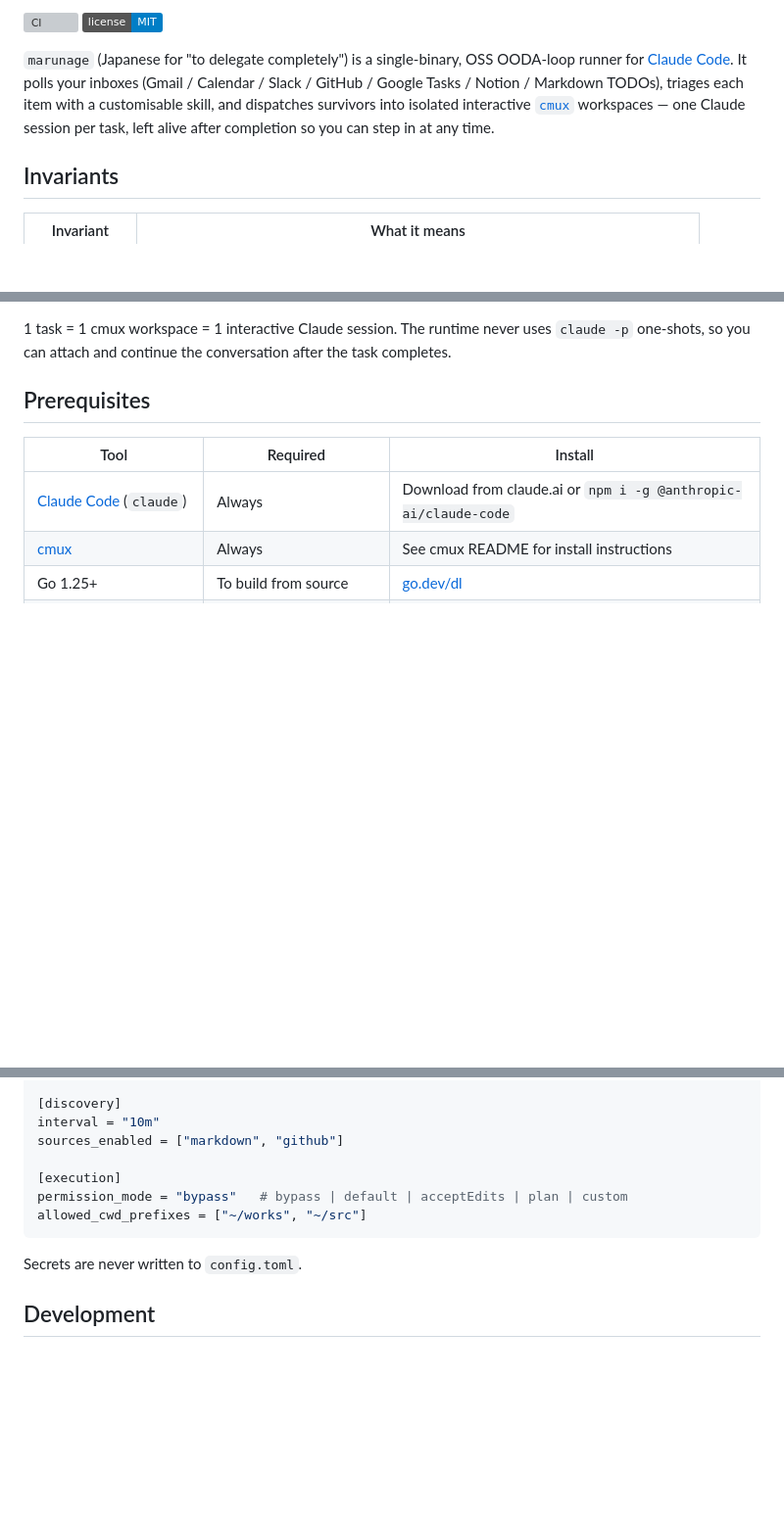
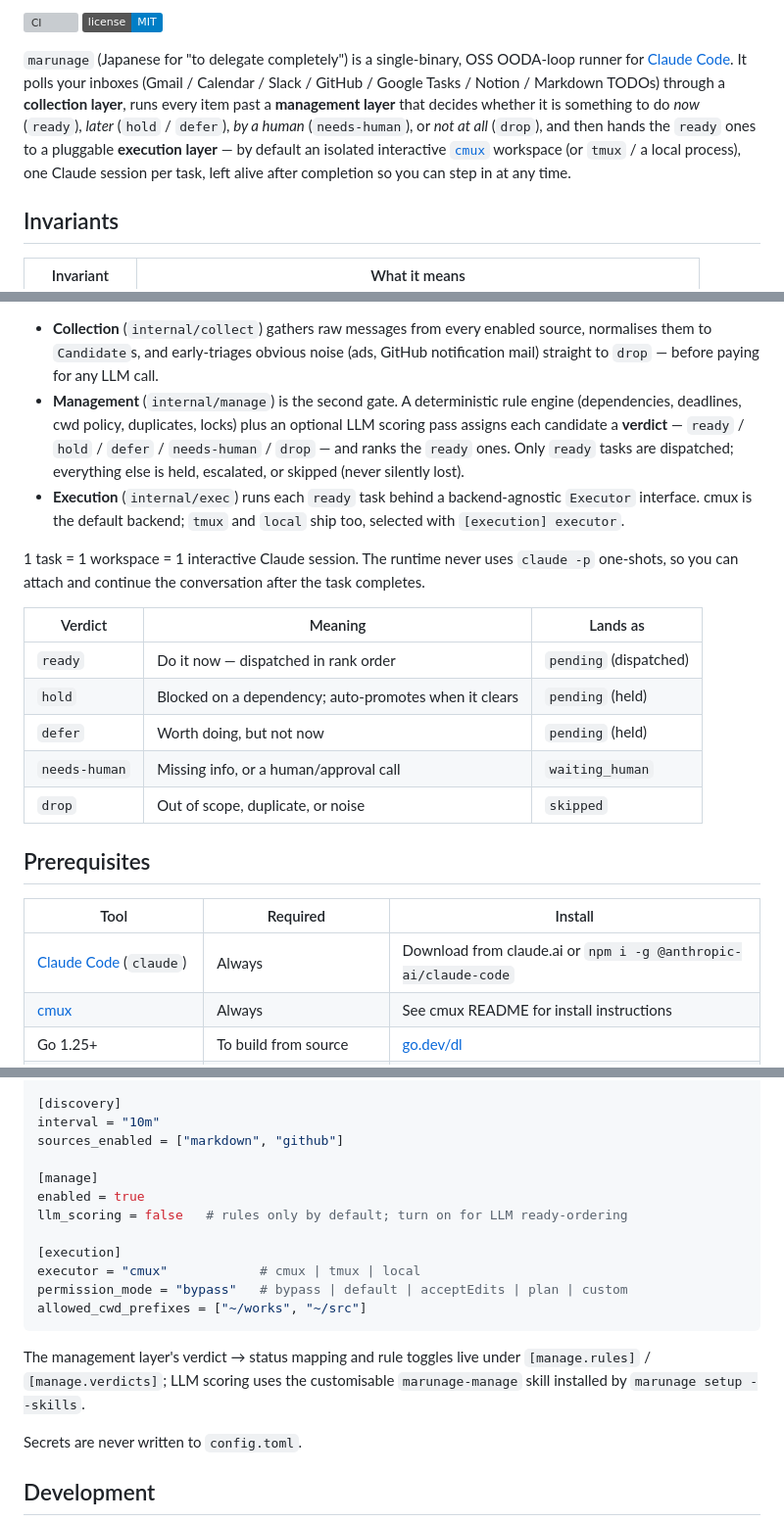
Before and after one commit to haruotsu/marunage, a Markdown page: README.md, 3 parts joined by grey strips. Shown at 98% size. GitHub-like rendering; badges without logos; blank space fills up the shorter version; grey boxes are pictures that could not be loaded.

````diff
--- a/README.md
+++ b/README.md
@@ -12,11 +12,14 @@ Japanese version: [README.ja.md](./README.ja.md)
 `marunage` (Japanese for "to delegate completely") is a single-binary,
 OSS OODA-loop runner for
 [Claude Code](https://www.anthropic.com/claude-code). It polls your inboxes
-(Gmail / Calendar / Slack / GitHub / Google Tasks / Notion / Markdown TODOs),
-triages each item with a customisable skill, and dispatches survivors into
-isolated interactive [`cmux`](https://github.com/manaflow-ai/cmux)
-workspaces — one Claude session per task, left alive after completion so
-you can step in at any time.
+(Gmail / Calendar / Slack / GitHub / Google Tasks / Notion / Markdown TODOs)
+through a **collection layer**, runs every item past a **management layer**
+that decides whether it is something to do *now* (`ready`), *later* (`hold` /
+`defer`), *by a human* (`needs-human`), or *not at all* (`drop`), and then
+hands the `ready` ones to a pluggable **execution layer** — by default an
+isolated interactive [`cmux`](https://github.com/manaflow-ai/cmux) workspace
+(or `tmux` / a local process), one Claude session per task, left alive after
+completion so you can step in at any time.
 
 ## Invariants
 
@@ -42,8 +48,30 @@ flowchart LR
 ```
 
-1 task = 1 cmux workspace = 1 interactive Claude session. The runtime never
-uses `claude -p` one-shots, so you can attach and continue the conversation
-after the task completes.
+- **Collection** (`internal/collect`) gathers raw messages from every enabled
+  source, normalises them to `Candidate`s, and early-triages obvious noise
+  (ads, GitHub notification mail) straight to `drop` — before paying for any
+  LLM call.
+- **Management** (`internal/manage`) is the second gate. A deterministic rule
+  engine (dependencies, deadlines, cwd policy, duplicates, locks) plus an
+  optional LLM scoring pass assigns each candidate a **verdict** —
+  `ready` / `hold` / `defer` / `needs-human` / `drop` — and ranks the `ready`
+  ones. Only `ready` tasks are dispatched; everything else is held,
+  escalated, or skipped (never silently lost).
+- **Execution** (`internal/exec`) runs each `ready` task behind a
+  backend-agnostic `Executor` interface. cmux is the default backend;
+  `tmux` and `local` ship too, selected with `[execution] executor`.
+
+1 task = 1 workspace = 1 interactive Claude session. The runtime never uses
+`claude -p` one-shots, so you can attach and continue the conversation after
+the task completes.
+
+| Verdict | Meaning | Lands as |
+| ------- | ------- | -------- |
+| `ready` | Do it now — dispatched in rank order | `pending` (dispatched) |
+| `hold` | Blocked on a dependency; auto-promotes when it clears | `pending` (held) |
+| `defer` | Worth doing, but not now | `pending` (held) |
+| `needs-human` | Missing info, or a human/approval call | `waiting_human` |
+| `drop` | Out of scope, duplicate, or noise | `skipped` |
 
 ## Prerequisites
 
@@ -117,10 +145,19 @@ backend = "auto"   # keyring → pass → age → 0600 file → env
 interval = "10m"
 sources_enabled = ["markdown", "github"]
 
+[manage]
+enabled = true
+llm_scoring = false   # rules only by default; turn on for LLM ready-ordering
+
 [execution]
+executor = "cmux"            # cmux | tmux | local
 permission_mode = "bypass"   # bypass | default | acceptEdits | plan | custom
 allowed_cwd_prefixes = ["~/works", "~/src"]
 ```
+
+The management layer's verdict → status mapping and rule toggles live under
+`[manage.rules]` / `[manage.verdicts]`; LLM scoring uses the customisable
+`marunage-manage` skill installed by `marunage setup --skills`.
 
 Secrets are never written to `config.toml`.
 
````
Also changed, not shown: other parts of README.md (+8 -5 lines), README.ja.md (+45 -12 lines).
